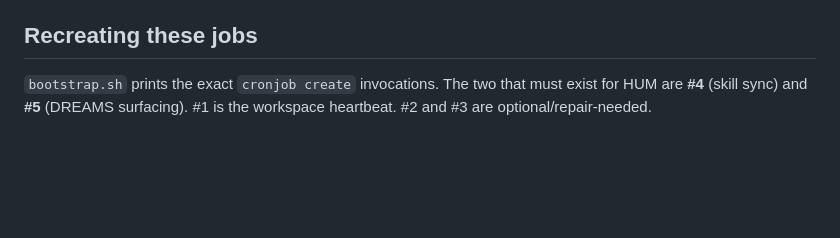
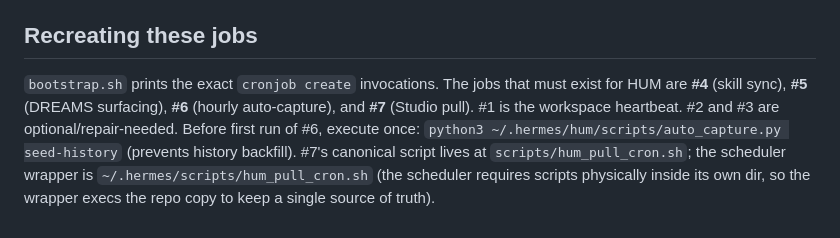
Before and after one commit to nobulart/hum, a Markdown page: hermes/cron.md, the part around one of its changes. GitHub-like rendering; blank space fills up the shorter version.

Commit message:
docs(hermes/cron.md): document HUM Studio pull cron (#7)
Keeps the operational doc in lockstep with the freshly-scheduled pull job
(828bc5b11c60) so the 'auditable subsystem' claim holds.

```diff
--- a/hermes/cron.md
+++ b/hermes/cron.md
@@ -106,5 +193,11 @@ Note: this cron must not schedule or create any other cron jobs.
 ## Recreating these jobs
 
-`bootstrap.sh` prints the exact `cronjob create` invocations. The two that must
-exist for HUM are **#4** (skill sync) and **#5** (DREAMS surfacing). #1 is the
-workspace heartbeat. #2 and #3 are optional/repair-needed.
+`bootstrap.sh` prints the exact `cronjob create` invocations. The jobs that must
+exist for HUM are **#4** (skill sync), **#5** (DREAMS surfacing), **#6**
+(hourly auto-capture), and **#7** (Studio pull). #1 is the workspace heartbeat.
+#2 and #3 are optional/repair-needed. Before first run of #6, execute once:
+`python3 ~/.hermes/hum/scripts/auto_capture.py seed-history` (prevents history
+backfill). #7's canonical script lives at `scripts/hum_pull_cron.sh`; the
+scheduler wrapper is `~/.hermes/scripts/hum_pull_cron.sh` (the scheduler requires
+scripts physically inside its own dir, so the wrapper execs the repo copy to keep
+a single source of truth).
```
Also changed, not shown: other parts of hermes/cron.md (+87 -0 lines).
